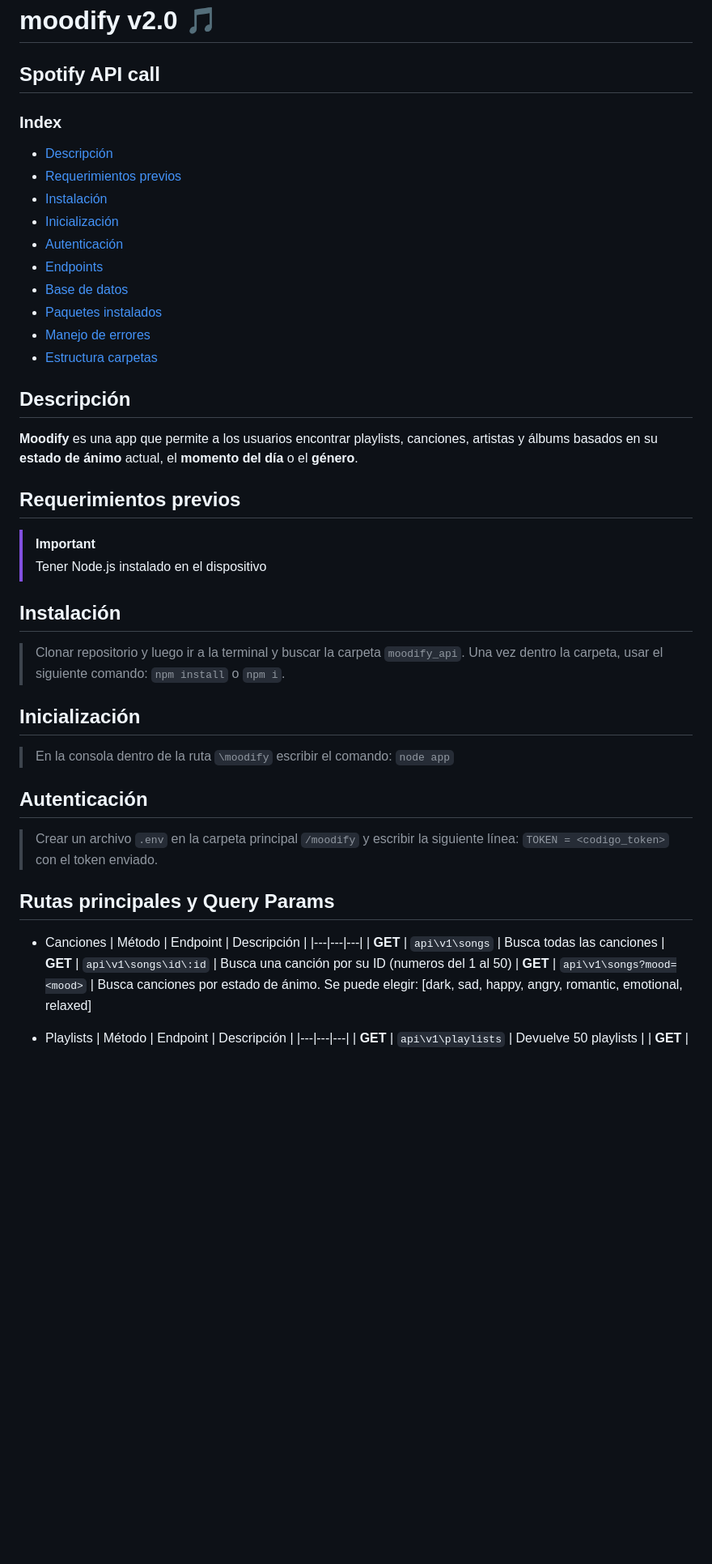
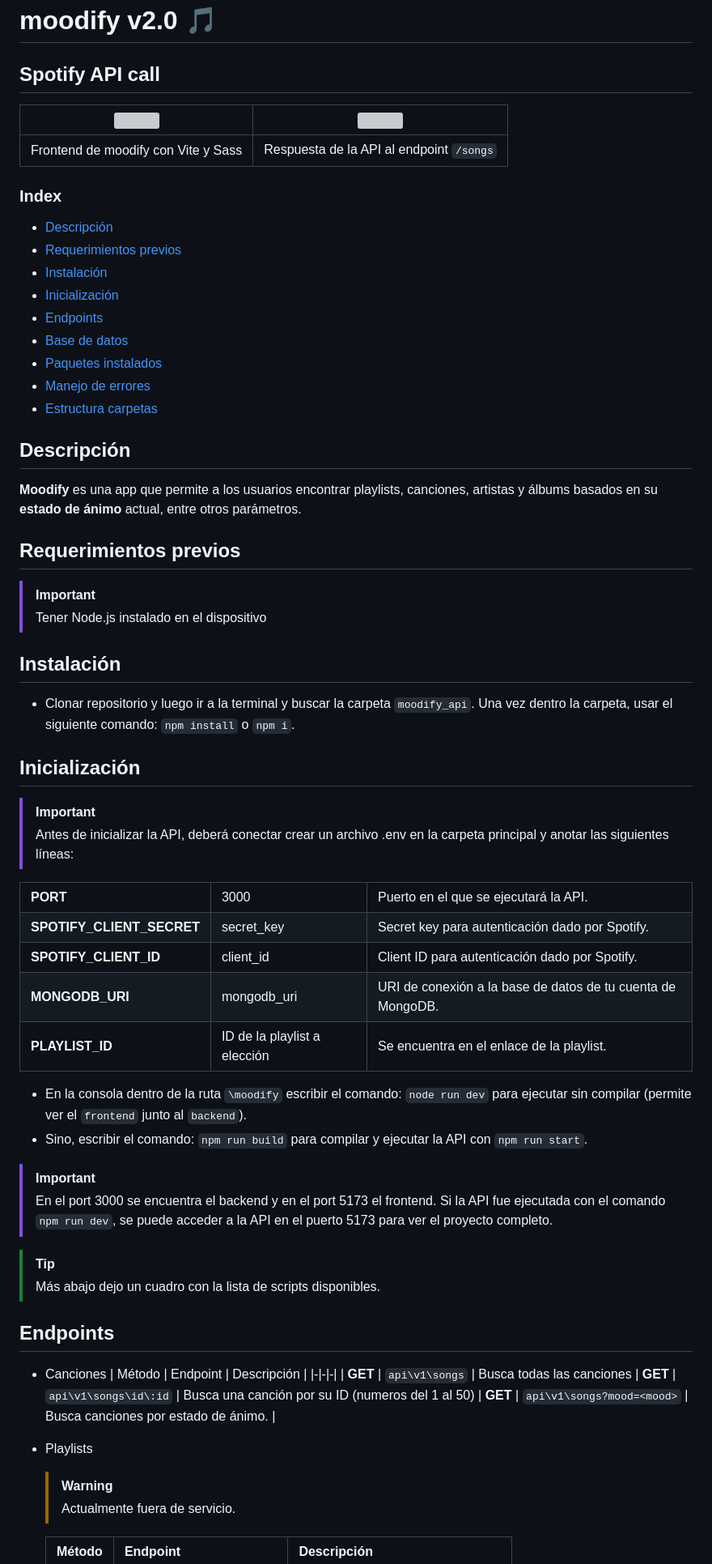
Before and after one commit to FMartine7i/Moodify_v2, a Markdown page: README.md, the part around one of its changes. Shown at 81% size. Drawn GitHub-style; blank space fills up the shorter version; grey boxes are pictures that could not be loaded.

```diff
--- a/README.md
+++ b/README.md
@@ -2,6 +2,11 @@
 
 # moodify v2.0 🎵
 ## Spotify API call
+
+| <img src="https://i.imgur.com/pRU3Ch0.png"> | <img src="https://i.imgur.com/anyXEGH.png" height> |
+| - | - |
+| Frontend de moodify con Vite y Sass | Respuesta de la API al endpoint ``/songs`` |
+
 
 ### Index
 
@@ -9,7 +14,6 @@
 * [Requerimientos previos](#requerimientos-previos)
 * [Instalación](#instalación)
 * [Inicialización](#inicialización)
-* [Autenticación](#autenticación)
 * [Endpoints](#endpoints)
 * [Base de datos](#base-de-datos)
 * [Paquetes instalados](#paquetes-instalados)
@@ -17,26 +21,67 @@
 * [Estructura carpetas](#estructura-carpetas)
 
 ## Descripción
-**Moodify** es una app que permite a los usuarios encontrar playlists, canciones, artistas y álbums basados en su **estado de ánimo** actual, el **momento del día** o el **género**.
+**Moodify** es una app que permite a los usuarios encontrar playlists, canciones, artistas y álbums basados en su **estado de ánimo** actual, entre otros parámetros.
 ## Requerimientos previos
 > [!IMPORTANT]
 > Tener Node.js instalado en el dispositivo
 ## Instalación
-> Clonar repositorio y luego ir a la terminal y buscar la carpeta ``moodify_api``. Una vez dentro la carpeta, usar el siguiente comando: ``npm install`` o ``npm i``.
+- Clonar repositorio y luego ir a la terminal y buscar la carpeta ``moodify_api``. Una vez dentro la carpeta, usar el siguiente comando: ``npm install`` o ``npm i``.
 ## Inicialización
-> En la consola dentro de la ruta ``\moodify`` escribir el comando: ``node app``
-## Autenticación
-> Crear un archivo ``.env`` en la carpeta principal ``/moodify`` y escribir la siguiente línea: ``TOKEN = <codigo_token>`` con el token enviado.
-## Rutas principales y Query Params
+> [!IMPORTANT]
+> Antes de inicializar la API, deberá conectar crear un archivo .env en la carpeta principal y anotar las siguientes líneas:
+
+<table>
+  <tr>
+    <td><b>PORT</b></td>
+    <td>3000</td>
+    <td>Puerto en el que se ejecutará la API.</td>
+  </tr>
+  <tr>
+    <td><b>SPOTIFY_CLIENT_SECRET</b></td>
+    <td>secret_key</td>
+    <td>Secret key para autenticación dado por Spotify.</td>
+  </tr>
+  <tr>
+    <td><b>SPOTIFY_CLIENT_ID</b></td>
+    <td>client_id</td>
+    <td>Client ID para autenticación dado por Spotify.</td>
+  </tr>
+  <tr>
+    <td><b>MONGODB_URI</b></td>
+    <td>mongodb_uri</td>
+    <td>URI de conexión a la base de datos de tu cuenta de MongoDB.</td>
+  </tr>
+  <tr>
+    <td><b>PLAYLIST_ID</b></td>
+    <td>ID de la playlist a elección</td>
+    <td>Se encuentra en el enlace de la playlist.</td>
+  </tr>
+</table>
+
+- En la consola dentro de la ruta ``\moodify`` escribir el comando: ``node run dev`` para ejecutar sin compilar (permite ver el ``frontend`` junto al ``backend``).
+- Sino, escribir el comando: ``npm run build`` para compilar y ejecutar la API con ``npm run start``.
+
+> [!IMPORTANT]
+> En el port 3000 se encuentra el backend y en el port 5173 el frontend.
+> Si la API fue ejecutada con el comando ``npm run dev``, se puede acceder a la API en el puerto 5173 para ver el proyecto completo.
+
+> [!TIP]
+> Más abajo dejo un cuadro con la lista de scripts disponibles.
+
+## Endpoints
 * Canciones
     | Método | Endpoint | Descripción |
-    |---|---|---|
+    |-|-|-|
     | **GET** | ``api\v1\songs`` | Busca todas las canciones
     | **GET** | ``api\v1\songs\id\:id`` | Busca una canción por su ID (numeros del 1 al 50)
-    | **GET** | ``api\v1\songs?mood=<mood>`` | Busca canciones por estado de ánimo. Se puede elegir: [dark, sad, happy, angry, romantic, emotional, relaxed]
+    | **GET** | ``api\v1\songs?mood=<mood>`` | Busca canciones por estado de ánimo. |
 
 * Playlists
+    > [!WARNING]
+    > Actualmente fuera de servicio.
+
     | Método | Endpoint | Descripción |
-    |---|---|---|
+    |-|-|-|
     | **GET** | ``api\v1\playlists`` | Devuelve 50 playlists |
     | **GET** | ``api\v1\playlists\id\:id`` | Devuelve una playlist por id [1 - 50] |
```
Also changed, not shown: other parts of README.md (+5 -3 lines).
